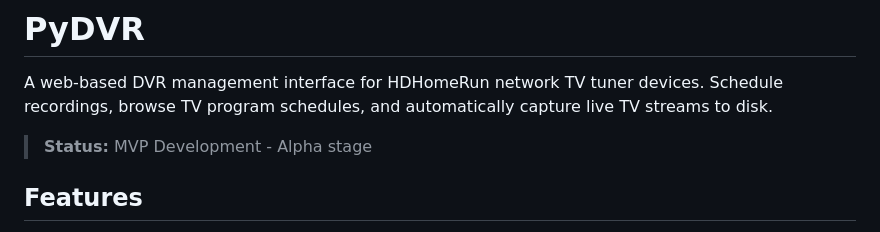
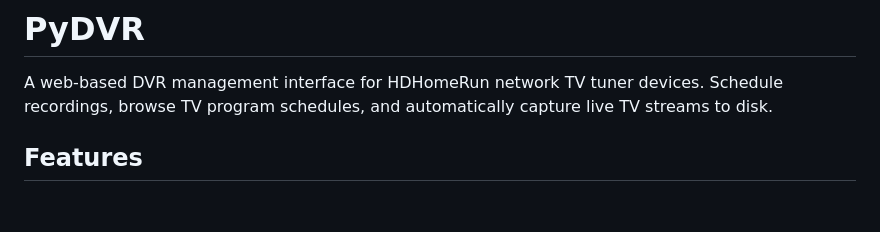
Before and after one commit to samon11/py-dvr, a Markdown page: README.md, the part around the change. Rendered like a GitHub page; blank space fills up the shorter version.

Commit message:
chore: remove status indication from README.md

```diff
--- a/README.md
+++ b/README.md
@@ -1,8 +1,6 @@
 # PyDVR
 
 A web-based DVR management interface for HDHomeRun network TV tuner devices. Schedule recordings, browse TV program schedules, and automatically capture live TV streams to disk.
-
-> **Status:** MVP Development - Alpha stage
 
 ## Features
 
```
